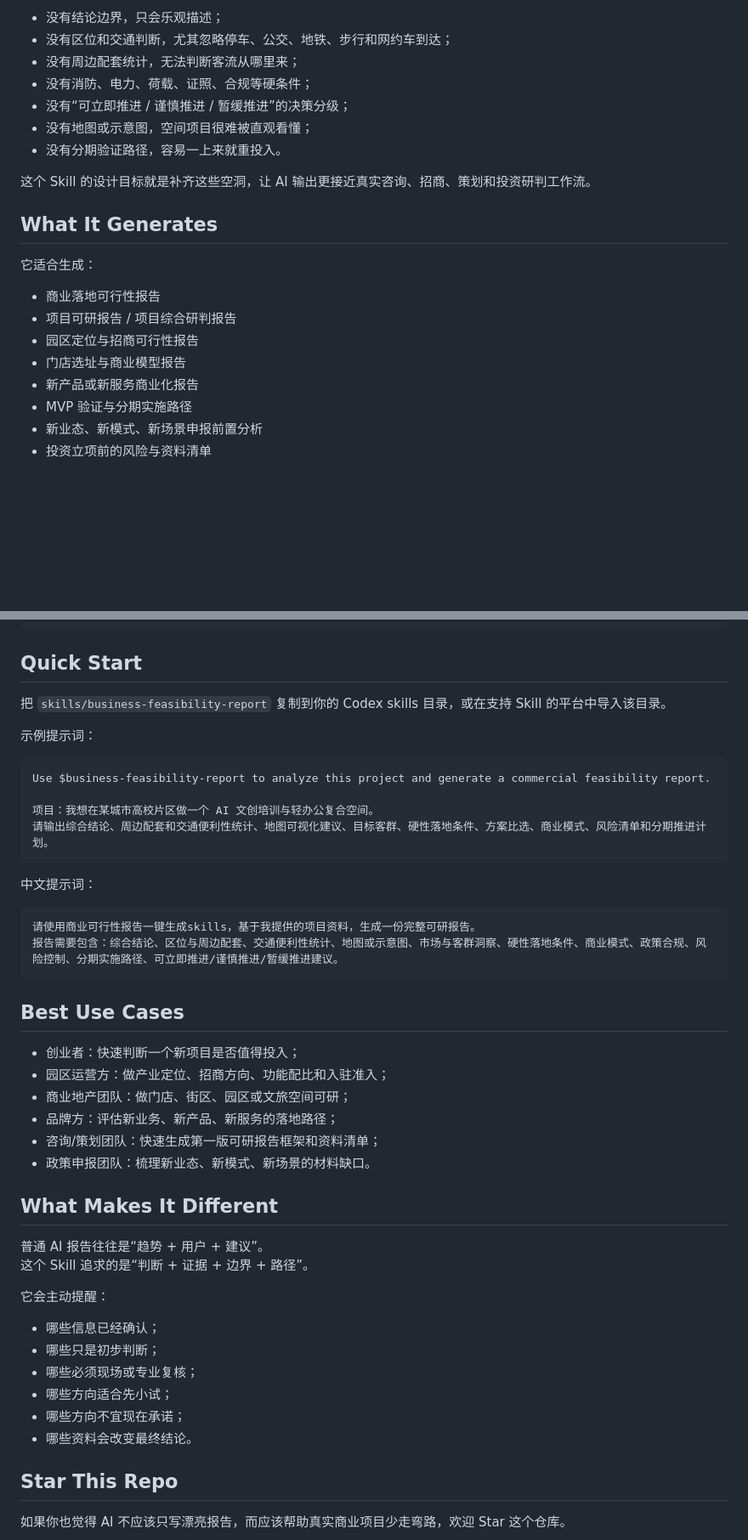
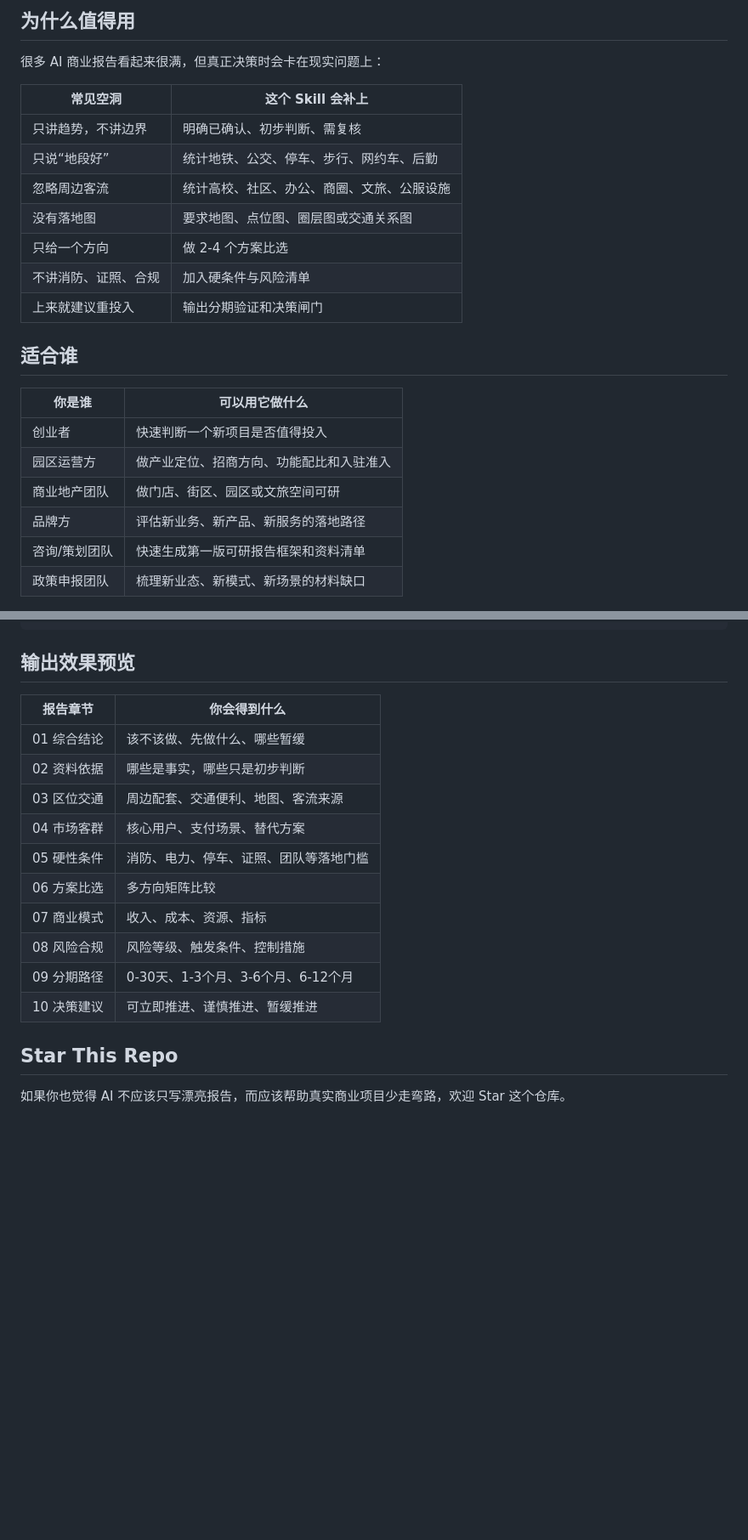
Before and after one commit to liujialang23-blip/KeYan-Business-Feasibility-Skill, a Markdown page: README.md, 2 parts joined by grey strips. Shown at 85% size. Rendered like a GitHub page; blank space fills up the shorter version.

Commit message:
Make README more visual

````diff
--- a/README.md
+++ b/README.md
@@ -14,24 +31,26 @@
 
-- 没有结论边界，只会乐观描述；
-- 没有区位和交通判断，尤其忽略停车、公交、地铁、步行和网约车到达；
-- 没有周边配套统计，无法判断客流从哪里来；
-- 没有消防、电力、荷载、证照、合规等硬条件；
-- 没有“可立即推进 / 谨慎推进 / 暂缓推进”的决策分级；
-- 没有地图或示意图，空间项目很难被直观看懂；
-- 没有分期验证路径，容易一上来就重投入。
+## 为什么值得用
 
-这个 Skill 的设计目标就是补齐这些空洞，让 AI 输出更接近真实咨询、招商、策划和投资研判工作流。
+很多 AI 商业报告看起来很满，但真正决策时会卡在现实问题上：
 
-## What It Generates
+| 常见空洞 | 这个 Skill 会补上 |
+|---|---|
+| 只讲趋势，不讲边界 | 明确已确认、初步判断、需复核 |
+| 只说“地段好” | 统计地铁、公交、停车、步行、网约车、后勤 |
+| 忽略周边客流 | 统计高校、社区、办公、商圈、文旅、公服设施 |
+| 没有落地图 | 要求地图、点位图、圈层图或交通关系图 |
+| 只给一个方向 | 做 2-4 个方案比选 |
+| 不讲消防、证照、合规 | 加入硬条件与风险清单 |
+| 上来就建议重投入 | 输出分期验证和决策闸门 |
 
-它适合生成：
+## 适合谁
 
-- 商业落地可行性报告
-- 项目可研报告 / 项目综合研判报告
-- 园区定位与招商可行性报告
-- 门店选址与商业模型报告
-- 新产品或新服务商业化报告
-- MVP 验证与分期实施路径
-- 新业态、新模式、新场景申报前置分析
-- 投资立项前的风险与资料清单
+| 你是谁 | 可以用它做什么 |
+|---|---|
+| 创业者 | 快速判断一个新项目是否值得投入 |
+| 园区运营方 | 做产业定位、招商方向、功能配比和入驻准入 |
+| 商业地产团队 | 做门店、街区、园区或文旅空间可研 |
+| 品牌方 | 评估新业务、新产品、新服务的落地路径 |
+| 咨询/策划团队 | 快速生成第一版可研报告框架和资料清单 |
+| 政策申报团队 | 梳理新业态、新模式、新场景的材料缺口 |
 
@@ -80,48 +165,20 @@ skills/
         └── full-report-template.md
 ```
 
-## Quick Start
+## 输出效果预览
 
-把 `skills/business-feasibility-report` 复制到你的 Codex skills 目录，或在支持 Skill 的平台中导入该目录。
-
-示例提示词：
-
-```text
-Use $business-feasibility-report to analyze this project and generate a commercial feasibility report.
-
-项目：我想在某城市高校片区做一个 AI 文创培训与轻办公复合空间。
-请输出综合结论、周边配套和交通便利性统计、地图可视化建议、目标客群、硬性落地条件、方案比选、商业模式、风险清单和分期推进计划。
-```
-
-中文提示词：
-
-```text
-请使用商业可行性报告一键生成skills，基于我提供的项目资料，生成一份完整可研报告。
-报告需要包含：综合结论、区位与周边配套、交通便利性统计、地图或示意图、市场与客群洞察、硬性落地条件、商业模式、政策合规、风险控制、分期实施路径、可立即推进/谨慎推进/暂缓推进建议。
-```
-
-## Best Use Cases
-
-- 创业者：快速判断一个新项目是否值得投入；
-- 园区运营方：做产业定位、招商方向、功能配比和入驻准入；
-- 商业地产团队：做门店、街区、园区或文旅空间可研；
-- 品牌方：评估新业务、新产品、新服务的落地路径；
-- 咨询/策划团队：快速生成第一版可研报告框架和资料清单；
-- 政策申报团队：梳理新业态、新模式、新场景的材料缺口。
-
-## What Makes It Different
-
-普通 AI 报告往往是“趋势 + 用户 + 建议”。
-这个 Skill 追求的是“判断 + 证据 + 边界 + 路径”。
-
-它会主动提醒：
-
-- 哪些信息已经确认；
-- 哪些只是初步判断；
-- 哪些必须现场或专业复核；
-- 哪些方向适合先小试；
-- 哪些方向不宜现在承诺；
-- 哪些资料会改变最终结论。
+| 报告章节 | 你会得到什么 |
+|---|---|
+| 01 综合结论 | 该不该做、先做什么、哪些暂缓 |
+| 02 资料依据 | 哪些是事实，哪些只是初步判断 |
+| 03 区位交通 | 周边配套、交通便利、地图、客流来源 |
+| 04 市场客群 | 核心用户、支付场景、替代方案 |
+| 05 硬性条件 | 消防、电力、停车、证照、团队等落地门槛 |
+| 06 方案比选 | 多方向矩阵比较 |
+| 07 商业模式 | 收入、成本、资源、指标 |
+| 08 风险合规 | 风险等级、触发条件、控制措施 |
+| 09 分期路径 | 0-30天、1-3个月、3-6个月、6-12个月 |
+| 10 决策建议 | 可立即推进、谨慎推进、暂缓推进 |
 
 ## Star This Repo
 
````
Also changed, not shown: other parts of README.md (+90 -7 lines).
